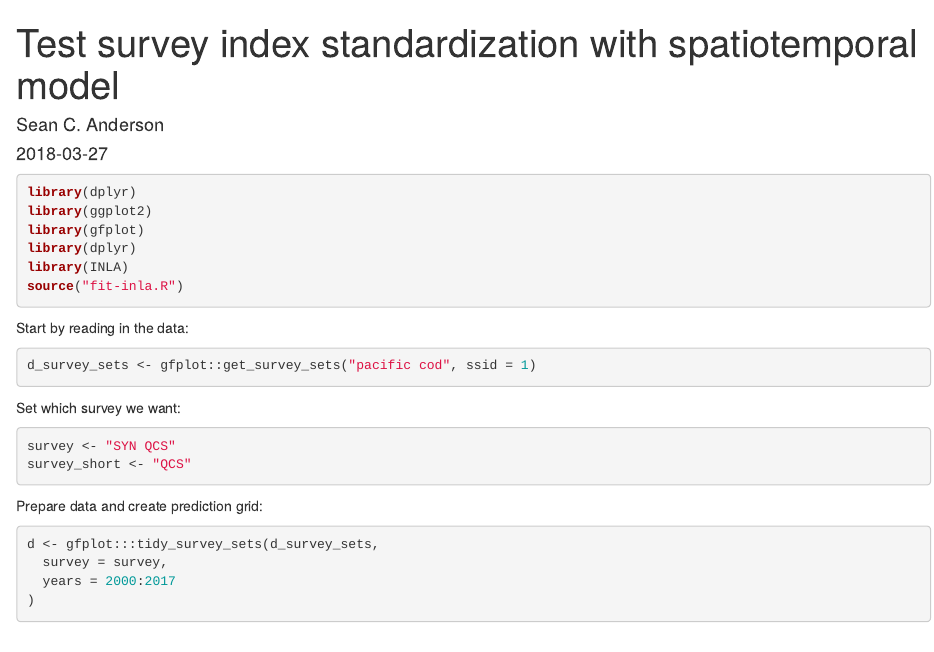
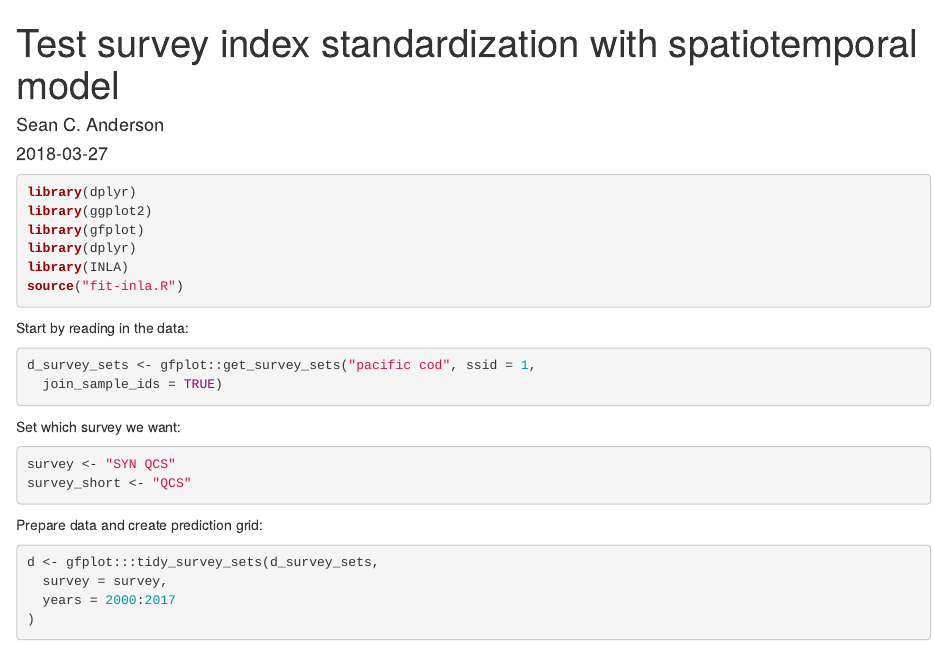
Before and after one commit to seananderson/pbs-st-index, an R Markdown document (test-inla.Rmd): the page in a window 1100 px wide, from its top. Rendered offline with R 4.5, knitr and Pandoc, with nearby package versions; some code elsewhere in the file could not run offline.

Commit message:
We need join_sample_ids = TRUE after all

````diff
--- a/test-inla.Rmd
+++ b/test-inla.Rmd
@@ -29,7 +29,8 @@ source("fit-inla.R")
 Start by reading in the data:
 
 ```{r get-data, eval=FALSE}
-d_survey_sets <- gfplot::get_survey_sets("pacific cod", ssid = 1)
+d_survey_sets <- gfplot::get_survey_sets("pacific cod", ssid = 1,
+  join_sample_ids = TRUE)
 ```
 
 ```{r local-load, echo=FALSE, eval=TRUE, include=FALSE, cache=FALSE}
````
